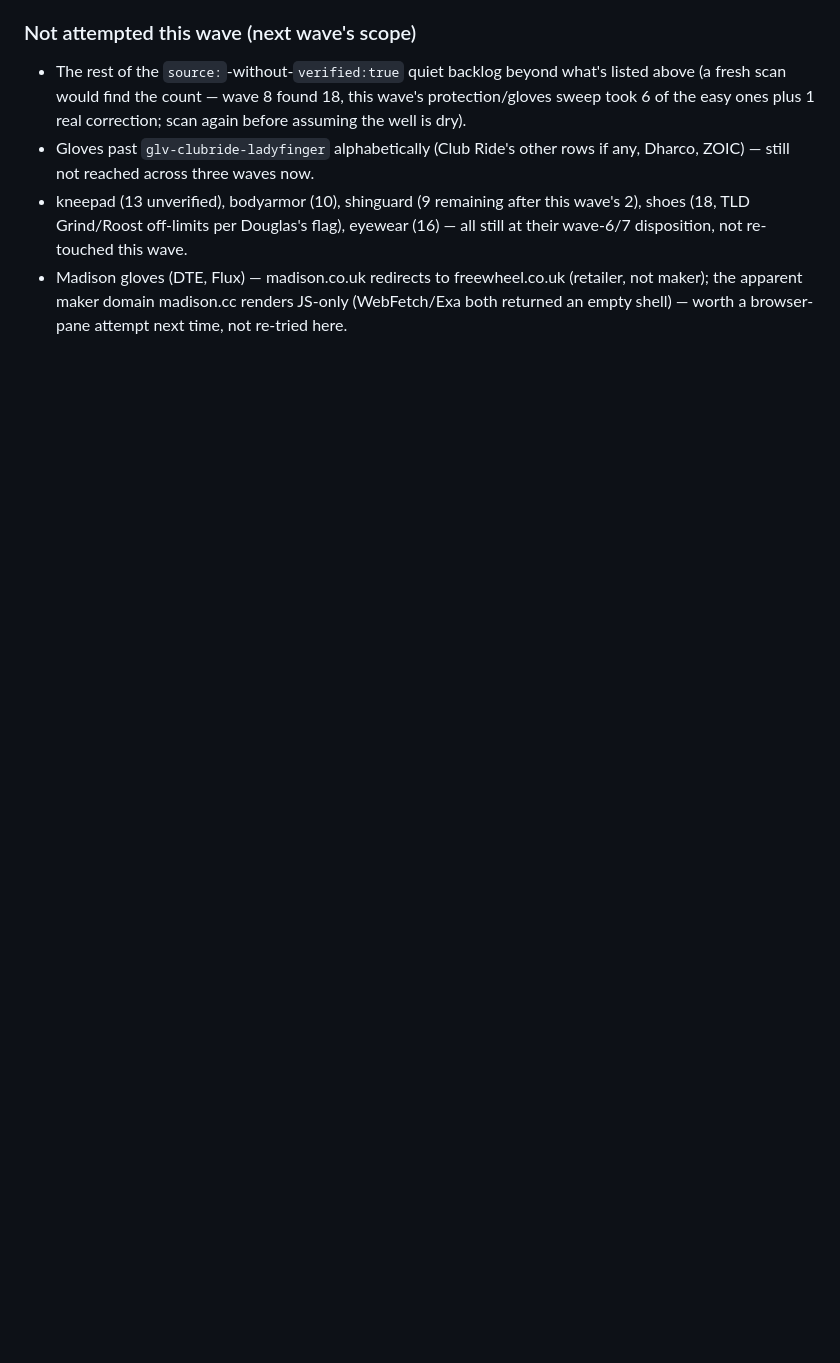
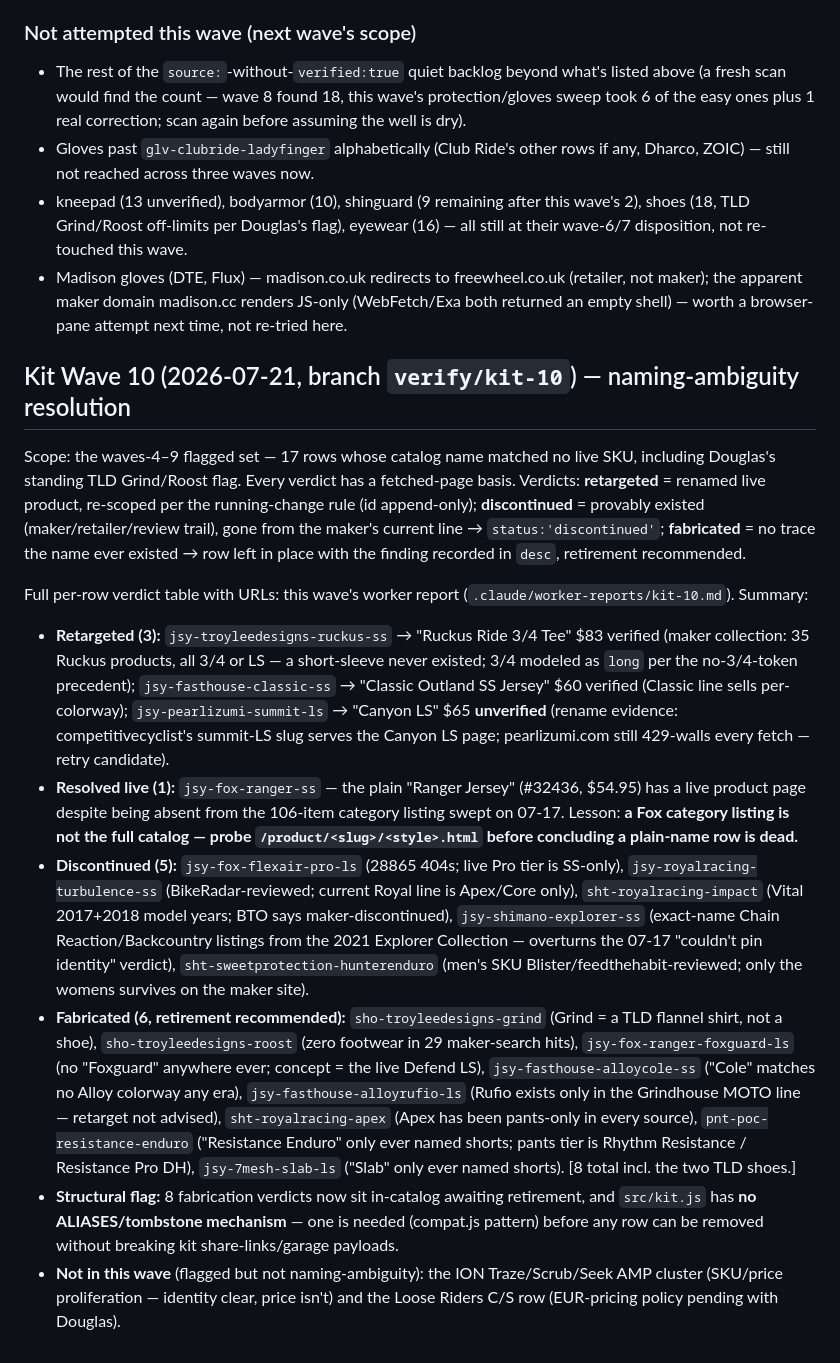
Before and after one commit to dwills38/trailbuilder, a Markdown page: tools/verify-notes-kit.md, the part around the change. Drawn GitHub-style; blank space fills up the shorter version.

Commit message:
docs(kit): wave 10 naming-ambiguity notes - 17-row flagged-set disposition
Co-Authored-By: Claude Fable 5 <noreply@anthropic.com>

```diff
--- a/tools/verify-notes-kit.md
+++ b/tools/verify-notes-kit.md
@@ -460,3 +460,48 @@ session for every one, none promoted on a stale prior-wave fetch alone per THE B
 - Madison gloves (DTE, Flux) — madison.co.uk redirects to freewheel.co.uk (retailer, not maker);
   the apparent maker domain madison.cc renders JS-only (WebFetch/Exa both returned an empty
   shell) — worth a browser-pane attempt next time, not re-tried here.
+
+## Kit Wave 10 (2026-07-21, branch `verify/kit-10`) — naming-ambiguity resolution
+
+Scope: the waves-4–9 flagged set — 17 rows whose catalog name matched no live SKU, including
+Douglas's standing TLD Grind/Roost flag. Every verdict has a fetched-page basis. Verdicts:
+**retargeted** = renamed live product, re-scoped per the running-change rule (id append-only);
+**discontinued** = provably existed (maker/retailer/review trail), gone from the maker's current
+line → `status:'discontinued'`; **fabricated** = no trace the name ever existed → row left in
+place with the finding recorded in `desc`, retirement recommended.
+
+Full per-row verdict table with URLs: this wave's worker report
+(`.claude/worker-reports/kit-10.md`). Summary:
+
+- **Retargeted (3):** `jsy-troyleedesigns-ruckus-ss` → "Ruckus Ride 3/4 Tee" $83 verified
+  (maker collection: 35 Ruckus products, all 3/4 or LS — a short-sleeve never existed; 3/4
+  modeled as `long` per the no-3/4-token precedent); `jsy-fasthouse-classic-ss` → "Classic
+  Outland SS Jersey" $60 verified (Classic line sells per-colorway); `jsy-pearlizumi-summit-ls`
+  → "Canyon LS" $65 **unverified** (rename evidence: competitivecyclist's summit-LS slug serves
+  the Canyon LS page; pearlizumi.com still 429-walls every fetch — retry candidate).
+- **Resolved live (1):** `jsy-fox-ranger-ss` — the plain "Ranger Jersey" (#32436, $54.95) has a
+  live product page despite being absent from the 106-item category listing swept on 07-17.
+  Lesson: **a Fox category listing is not the full catalog — probe `/product/<slug>/<style>.html`
+  before concluding a plain-name row is dead.**
+- **Discontinued (5):** `jsy-fox-flexair-pro-ls` (28865 404s; live Pro tier is SS-only),
+  `jsy-royalracing-turbulence-ss` (BikeRadar-reviewed; current Royal line is Apex/Core only),
+  `sht-royalracing-impact` (Vital 2017+2018 model years; BTO says maker-discontinued),
+  `jsy-shimano-explorer-ss` (exact-name Chain Reaction/Backcountry listings from the 2021
+  Explorer Collection — overturns the 07-17 "couldn't pin identity" verdict),
+  `sht-sweetprotection-hunterenduro` (men's SKU Blister/feedthehabit-reviewed; only the womens
+  survives on the maker site).
+- **Fabricated (6, retirement recommended):** `sho-troyleedesigns-grind` (Grind = a TLD flannel
+  shirt, not a shoe), `sho-troyleedesigns-roost` (zero footwear in 29 maker-search hits),
+  `jsy-fox-ranger-foxguard-ls` (no "Foxguard" anywhere ever; concept = the live Defend LS),
+  `jsy-fasthouse-alloycole-ss` ("Cole" matches no Alloy colorway any era),
+  `jsy-fasthouse-alloyrufio-ls` (Rufio exists only in the Grindhouse MOTO line — retarget not
+  advised), `sht-royalracing-apex` (Apex has been pants-only in every source),
+  `pnt-poc-resistance-enduro` ("Resistance Enduro" only ever named shorts; pants tier is Rhythm
+  Resistance / Resistance Pro DH), `jsy-7mesh-slab-ls` ("Slab" only ever named shorts). [8 total
+  incl. the two TLD shoes.]
+- **Structural flag:** 8 fabrication verdicts now sit in-catalog awaiting retirement, and
+  `src/kit.js` has **no ALIASES/tombstone mechanism** — one is needed (compat.js pattern)
+  before any row can be removed without breaking kit share-links/garage payloads.
+- **Not in this wave** (flagged but not naming-ambiguity): the ION Traze/Scrub/Seek AMP cluster
+  (SKU/price proliferation — identity clear, price isn't) and the Loose Riders C/S row
+  (EUR-pricing policy pending with Douglas).
```
